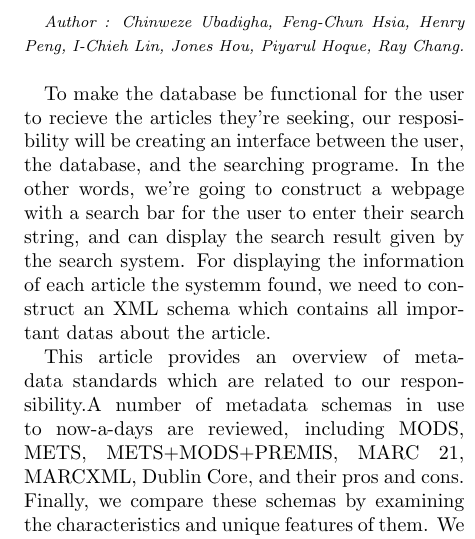
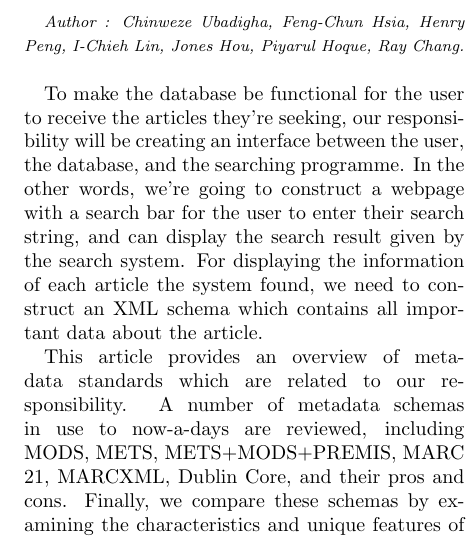
Before and after one commit to josechang/sciinfo, a LaTeX document (Report/Main.tex, which reads Report/Background_EagleUnit.tex): part of one column of page 3 of 22, cut so that both start at the same text. Compiled offline with pdfLaTeX.

Commit message:
check XML metadata structure typo

```diff
--- a/Report/Background_EagleUnit.tex
+++ b/Report/Background_EagleUnit.tex
@@ -12,9 +12,12 @@
 
 \textit{\footnotesize Author : Chinweze Ubadigha, Feng-Chun Hsia, Henry Peng, I-Chieh Lin, Jones Hou, Piyarul Hoque, Ray Chang.}\\
 
-To make the database be functional for the user to recieve the articles they're seeking, our resposibility will be creating an interface between the user, the database, and the searching programe. In the other words, we're going to construct a webpage with a search bar for the user to enter their search string, and can display the search result given by the search system. For displaying the information of each article the systemm found, we need to construct an XML schema which contains all important datas about the article.
+To make the database be functional for the user to receive the articles they're seeking, our responsibility will be creating an interface between the user, the database, and the searching programme.
+In the other words, we're going to construct a webpage with a search bar for the user to enter their search string, and can display the search result given by the search system.
+For displaying the information of each article the system found, we need to construct an XML schema which contains all important data about the article.
 
-This article provides an overview of metadata standards which are related to our responsibility.A number of metadata schemas in use to now-a-days are reviewed, including MODS, METS, METS+MODS+PREMIS, MARC 21, MARCXML, Dublin Core, and  their pros and cons.
+This article provides an overview of metadata standards which are related to our responsibility.
+A number of metadata schemas in use to now-a-days are reviewed, including MODS, METS, METS+MODS+PREMIS, MARC 21, MARCXML, Dublin Core, and  their pros and cons.
 Finally, we compare these schemas by examining the characteristics and unique features of them.
 We are able to rank them and suggest the optimum standard to build our XML structures.
 XML is a markup language that defines a set of rules for encoding the documents in a format,  which is both human-readable and machine-readable.
```
Also changed, not shown: Report/Main.pdf (added), 4 other files.
